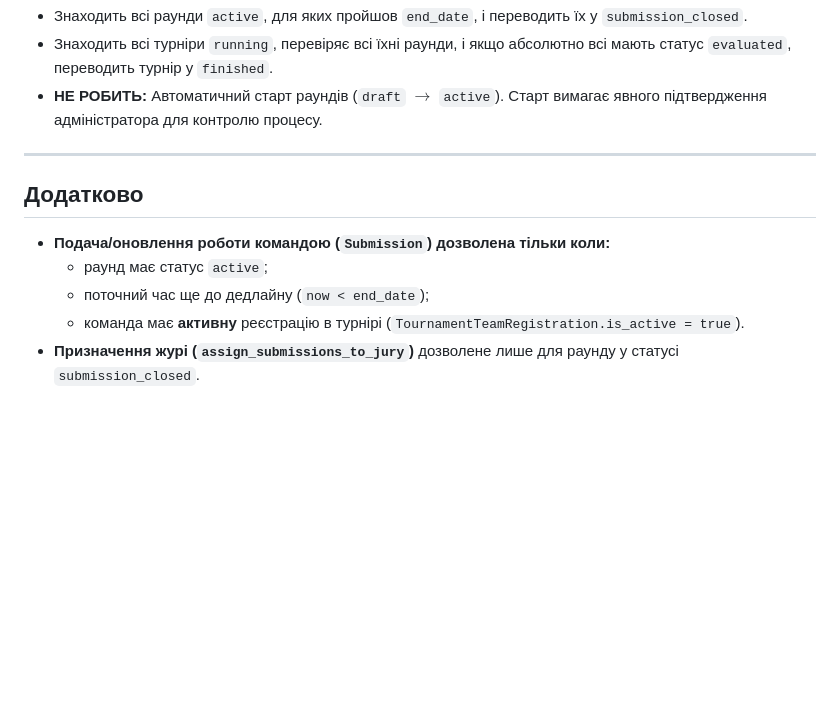
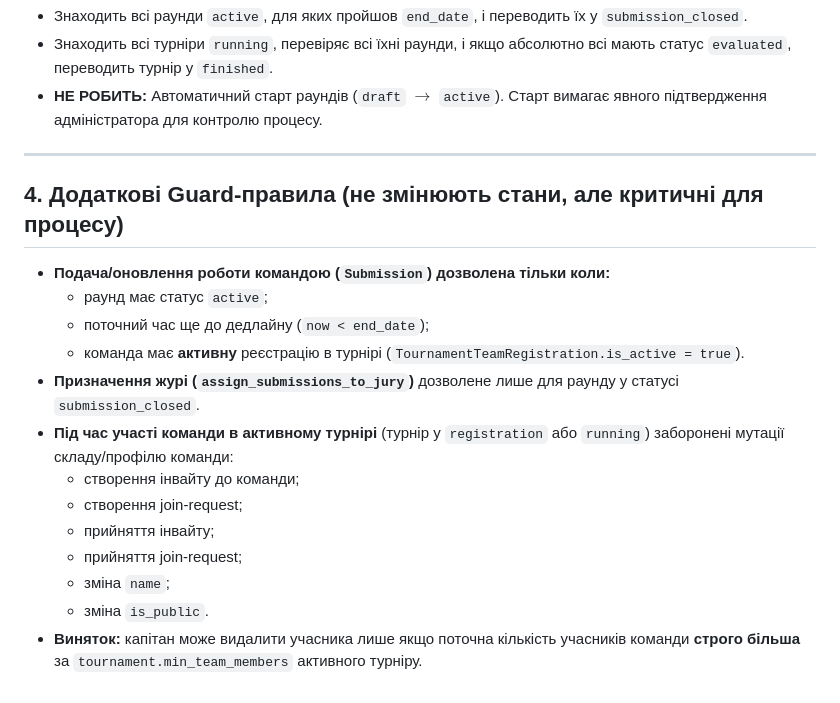
Before and after one commit to Mykhailo-Tr/IT-Turik1-Fork, a Markdown page: tournament_state_machine.md, the part around one of its changes. Rendered like a GitHub page; blank space fills up the shorter version.

```diff
--- a/tournament_state_machine.md
+++ b/tournament_state_machine.md
@@ -68,11 +68,18 @@
 
 ---
 
-<!-- ## 4. Додаткові Guard-правила (не змінюють стани, але критичні для процесу) -->
+## 4. Додаткові Guard-правила (не змінюють стани, але критичні для процесу)
 
-## Додатково
 - **Подача/оновлення роботи командою (`Submission`) дозволена тільки коли:**
   - раунд має статус `active`;
   - поточний час ще до дедлайну (`now < end_date`);
   - команда має **активну** реєстрацію в турнірі (`TournamentTeamRegistration.is_active = true`).
 - **Призначення журі (`assign_submissions_to_jury`)** дозволене лише для раунду у статусі `submission_closed`.
+- **Під час участі команди в активному турнірі** (турнір у `registration` або `running`) заборонені мутації складу/профілю команди:
+  - створення інвайту до команди;
+  - створення join-request;
+  - прийняття інвайту;
+  - прийняття join-request;
+  - зміна `name`;
+  - зміна `is_public`.
+- **Виняток:** капітан може видалити учасника лише якщо поточна кількість учасників команди **строго більша** за `tournament.min_team_members` активного турніру.
```
Also changed, not shown: other parts of tournament_state_machine.md (+1 -1 lines), api_cheat_sheet.md (+15 -0 lines).
